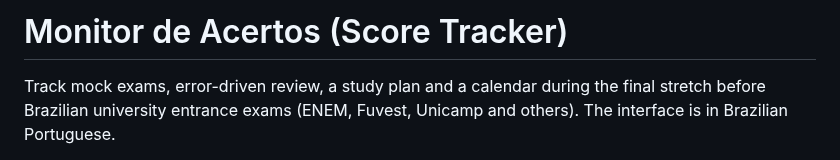
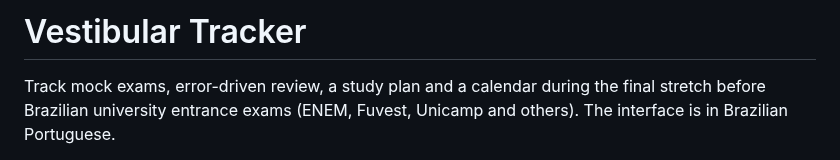
Before and after one commit to henrifernandez/vestibular-tracker-open, a Markdown page: README.en.md, the part around the change. GitHub-like rendering.

Commit message:
refactor(marca): renomeia o app para Vestibular Tracker
Unifica o nome do cabeçalho, dos títulos das páginas, dos READMEs e da imagem de pré-visualização com o nome do repositório.

```diff
--- a/README.en.md
+++ b/README.en.md
@@ -1,4 +1,4 @@
-# Monitor de Acertos (Score Tracker)
+# Vestibular Tracker
 
 Track mock exams, error-driven review, a study plan and a calendar during the final stretch before Brazilian university entrance exams (ENEM, Fuvest, Unicamp and others). The interface is in Brazilian Portuguese.
 
```
Also changed, not shown: README.md (+1 -1 lines), public/og-image.png, 5 other files.
